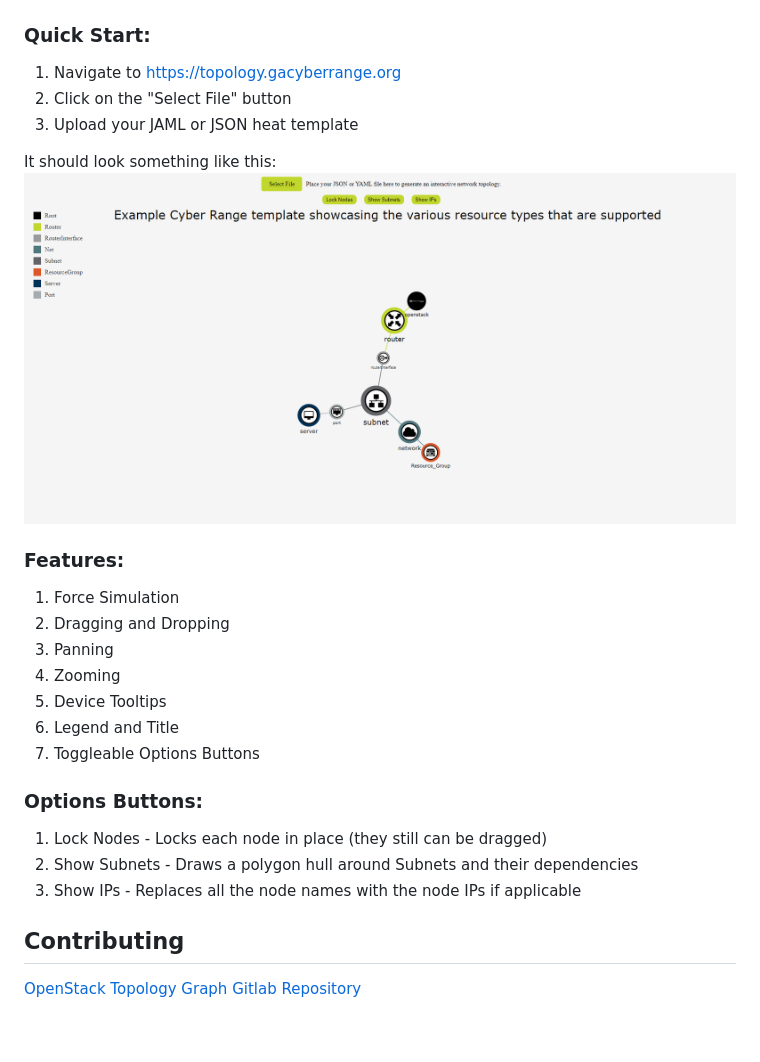
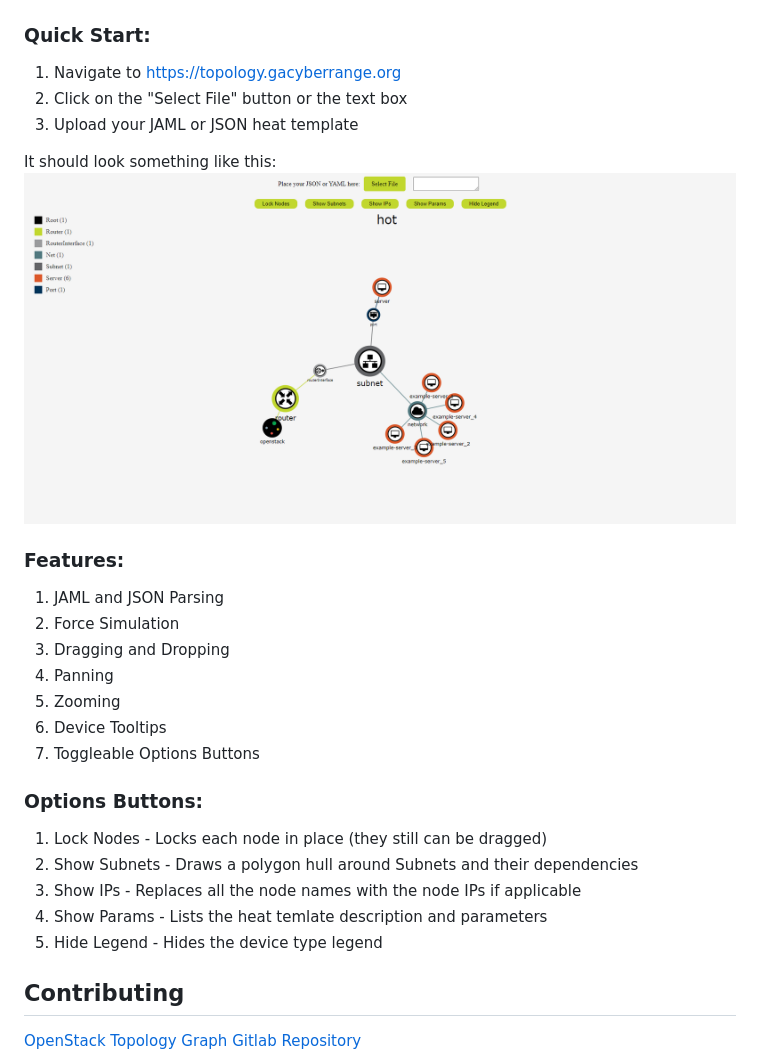
Before and after one commit to gacybercenter/openstack-top-graph, a Markdown page: README.md, the part around the change. Drawn GitHub-style; pictures changed too: examples/topology.png; blank space fills up the shorter version.

Commit message:
Chore: Adjusted wights, tooltips, and the READMD.

```diff
--- a/README.md
+++ b/README.md
@@ -11,25 +11,28 @@ The webpage uses [D3.js](https://d3js.org/) version 7 and [Cloudflare's](https:/
 
 ### Quick Start:
 1. Navigate to https://topology.gacyberrange.org
-2. Click on the "Select File" button
+2. Click on the "Select File" button or the text box
 3. Upload your JAML or JSON heat template
 
 It should look something like this:
 ![Alt text](./examples/topology.png)
 
 ### Features:
-1. Force Simulation
-2. Dragging and Dropping
-3. Panning
-4. Zooming
-5. Device Tooltips
-6. Legend and Title
+
+1. JAML and JSON Parsing
+2. Force Simulation
+3. Dragging and Dropping
+4. Panning
+5. Zooming
+6. Device Tooltips
 7. Toggleable Options Buttons
 
 ### Options Buttons:
 1. Lock Nodes - Locks each node in place (they still can be dragged)
 2. Show Subnets - Draws a polygon hull around Subnets and their dependencies
 3. Show IPs - Replaces all the node names with the node IPs if applicable
+4. Show Params - Lists the heat temlate description and parameters
+5. Hide Legend - Hides the device type legend
 
 ## Contributing
 
```
Also changed, not shown: 2 other files.
